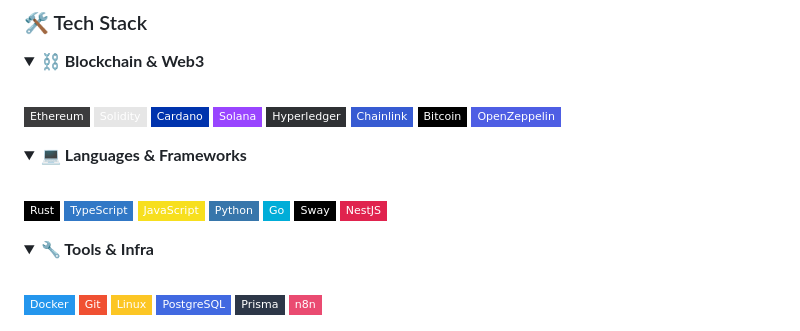
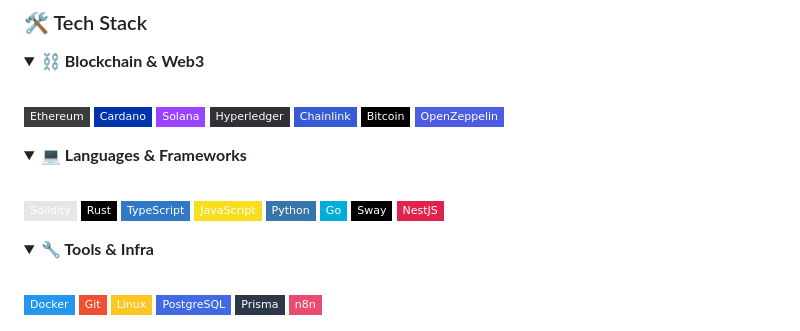
Before and after one commit to vdsilveira/vdsilveira, a Markdown page: README.md, the part around the change. GitHub-like rendering; folded sections open; badges without logos.

Commit message:
Remove duplicate Solidity badge from README

```diff
--- a/README.md
+++ b/README.md
@@ -36,7 +36,6 @@
 <br>
 
 ![Ethereum](https://img.shields.io/badge/Ethereum-3C3C3D?style=flat-square&logo=ethereum&logoColor=white)
-![Solidity](https://img.shields.io/badge/Solidity-e6e6e6?style=flat-square&logo=solidity&logoColor=black)
 ![Cardano](https://img.shields.io/badge/Cardano-0033AD?style=flat-square&logo=cardano&logoColor=white)
 ![Solana](https://img.shields.io/badge/Solana-9945FF?style=flat-square&logo=solana&logoColor=white)
 ![Hyperledger](https://img.shields.io/badge/Hyperledger-2F3134?style=flat-square&logo=hyperledger&logoColor=white)
@@ -50,6 +49,8 @@
 <summary><b>💻 Languages & Frameworks</b></summary>
 <br>
 
+
+![Solidity](https://img.shields.io/badge/Solidity-e6e6e6?style=flat-square&logo=solidity&logoColor=black)
 ![Rust](https://img.shields.io/badge/Rust-000000?style=flat-square&logo=rust&logoColor=E57324)
 ![TypeScript](https://img.shields.io/badge/TypeScript-3178C6?style=flat-square&logo=typescript&logoColor=white)
 ![JavaScript](https://img.shields.io/badge/JavaScript-F7DF1E?style=flat-square&logo=javascript&logoColor=black)
```
